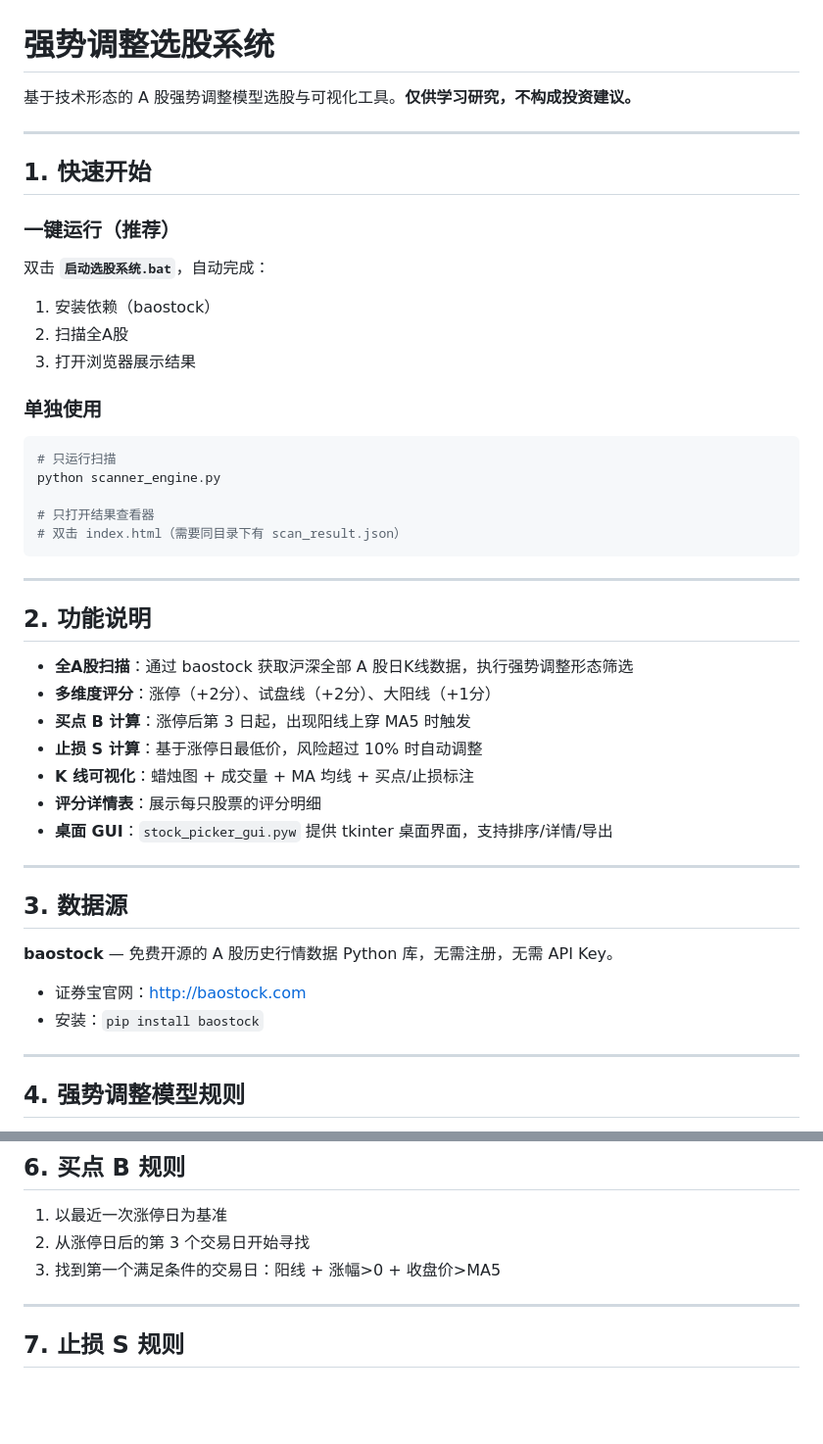
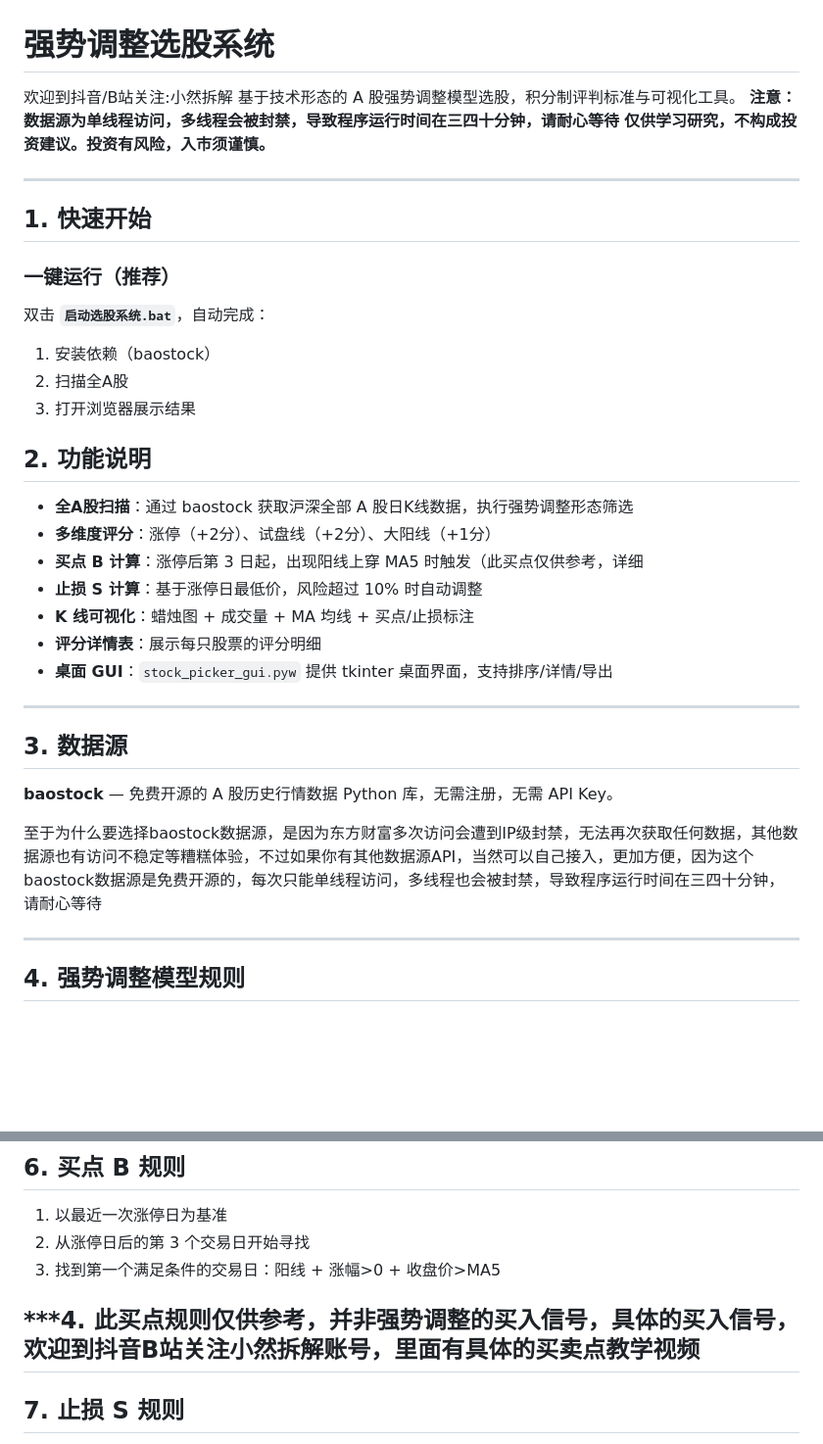
Before and after one commit to HenryWu2022/strong-adjustment-stock-picker, a Markdown page: README.md, 2 parts joined by grey strips. Shown at 98% size. Drawn GitHub-style; blank space fills up the shorter version.

Commit message:
Enhance README with usage notes and investment warnings
Updated README with additional information and warnings regarding data source usage and investment risks.

````diff
--- a/README.md
+++ b/README.md
@@ -1,6 +1,9 @@
 # 强势调整选股系统
 
-基于技术形态的 A 股强势调整模型选股与可视化工具。**仅供学习研究，不构成投资建议。**
+欢迎到抖音/B站关注:小然拆解
+基于技术形态的 A 股强势调整模型选股，积分制评判标准与可视化工具。
+**注意：数据源为单线程访问，多线程会被封禁，导致程序运行时间在三四十分钟，请耐心等待**
+**仅供学习研究，不构成投资建议。投资有风险，入市须谨慎。**
 
 ---
 
@@ -13,23 +16,12 @@
 2. 扫描全A股
 3. 打开浏览器展示结果
 
-### 单独使用
-
-```bash
-# 只运行扫描
-python scanner_engine.py
-
-# 只打开结果查看器
-# 双击 index.html（需要同目录下有 scan_result.json）
-```
-
----
 
 ## 2. 功能说明
 
 - **全A股扫描**：通过 baostock 获取沪深全部 A 股日K线数据，执行强势调整形态筛选
 - **多维度评分**：涨停（+2分）、试盘线（+2分）、大阳线（+1分）
-- **买点 B 计算**：涨停后第 3 日起，出现阳线上穿 MA5 时触发
+- **买点 B 计算**：涨停后第 3 日起，出现阳线上穿 MA5 时触发（此买点仅供参考，详细
 - **止损 S 计算**：基于涨停日最低价，风险超过 10% 时自动调整
 - **K 线可视化**：蜡烛图 + 成交量 + MA 均线 + 买点/止损标注
 - **评分详情表**：展示每只股票的评分明细
@@ -41,8 +33,7 @@ python scanner_engine.py
 
 **baostock** — 免费开源的 A 股历史行情数据 Python 库，无需注册，无需 API Key。
 
-- 证券宝官网：http://baostock.com
-- 安装：`pip install baostock`
+至于为什么要选择baostock数据源，是因为东方财富多次访问会遭到IP级封禁，无法再次获取任何数据，其他数据源也有访问不稳定等糟糕体验，不过如果你有其他数据源API，当然可以自己接入，更加方便，因为这个baostock数据源是免费开源的，每次只能单线程访问，多线程也会被封禁，导致程序运行时间在三四十分钟，请耐心等待
 
 ---
 
@@ -79,6 +70,7 @@ python scanner_engine.py
 2. 从涨停日后的第 3 个交易日开始寻找
 3. 找到第一个满足条件的交易日：阳线 + 涨幅>0 + 收盘价>MA5
 
+***4. 此买点规则仅供参考，并非强势调整的买入信号，具体的买入信号，欢迎到抖音B站关注小然拆解账号，里面有具体的买卖点教学视频
 ---
 
 ## 7. 止损 S 规则
````
